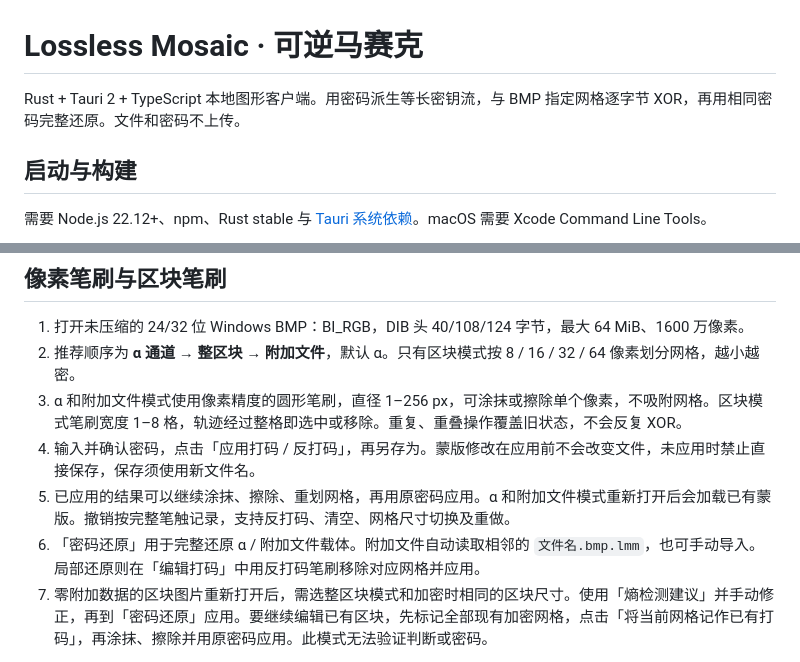
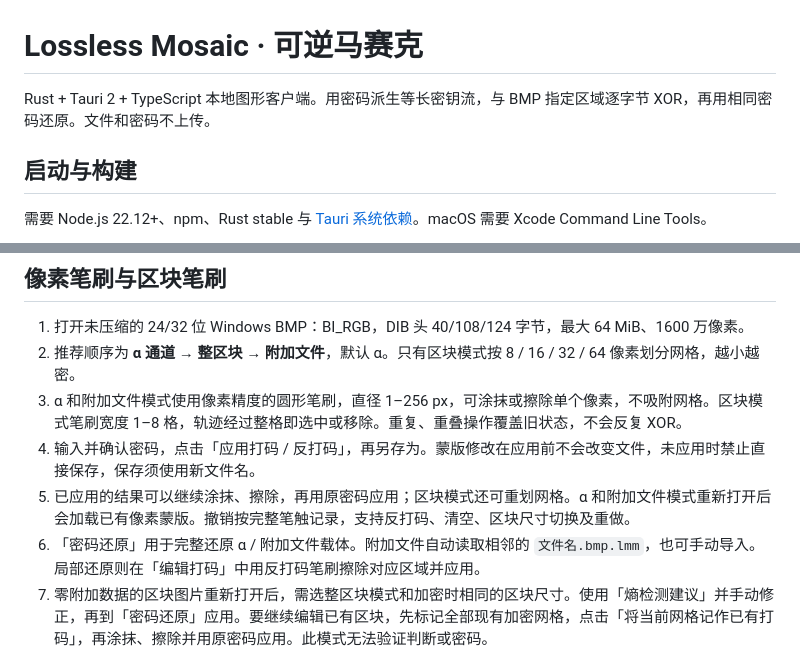
Before and after one commit to LInternationale/Lossless-Mosaic, a Markdown page: README.md, 2 parts joined by grey strips. Drawn GitHub-style.

Commit message:
docs: clarify pixel precision and block-only grid controls

```diff
--- a/README.md
+++ b/README.md
@@ -1,6 +1,6 @@
 # Lossless Mosaic · 可逆马赛克
 
-Rust + Tauri 2 + TypeScript 本地图形客户端。用密码派生等长密钥流，与 BMP 指定网格逐字节 XOR，再用相同密码完整还原。文件和密码不上传。
+Rust + Tauri 2 + TypeScript 本地图形客户端。用密码派生等长密钥流，与 BMP 指定区域逐字节 XOR，再用相同密码还原。文件和密码不上传。
 
 ## 启动与构建
 
@@ -24,8 +24,8 @@ npm run tauri build
 2. 推荐顺序为 **α 通道 → 整区块 → 附加文件**，默认 α。只有区块模式按 8 / 16 / 32 / 64 像素划分网格，越小越密。
 3. α 和附加文件模式使用像素精度的圆形笔刷，直径 1–256 px，可涂抹或擦除单个像素，不吸附网格。区块模式笔刷宽度 1–8 格，轨迹经过整格即选中或移除。重复、重叠操作覆盖旧状态，不会反复 XOR。
 4. 输入并确认密码，点击「应用打码 / 反打码」，再另存为。蒙版修改在应用前不会改变文件，未应用时禁止直接保存，保存须使用新文件名。
-5. 已应用的结果可以继续涂抹、擦除、重划网格，再用原密码应用。α 和附加文件模式重新打开后会加载已有蒙版。撤销按完整笔触记录，支持反打码、清空、网格尺寸切换及重做。
-6. 「密码还原」用于完整还原 α / 附加文件载体。附加文件自动读取相邻的 `文件名.bmp.lmm`，也可手动导入。局部还原则在「编辑打码」中用反打码笔刷移除对应网格并应用。
+5. 已应用的结果可以继续涂抹、擦除，再用原密码应用；区块模式还可重划网格。α 和附加文件模式重新打开后会加载已有像素蒙版。撤销按完整笔触记录，支持反打码、清空、区块尺寸切换及重做。
+6. 「密码还原」用于完整还原 α / 附加文件载体。附加文件自动读取相邻的 `文件名.bmp.lmm`，也可手动导入。局部还原则在「编辑打码」中用反打码笔刷擦除对应区域并应用。
 7. 零附加数据的区块图片重新打开后，需选整区块模式和加密时相同的区块尺寸。使用「熵检测建议」并手动修正，再到「密码还原」应用。要继续编辑已有区块，先标记全部现有加密网格，点击「将当前网格记作已有打码」，再涂抹、擦除并用原密码应用。此模式无法验证判断或密码。
 
 只有区块模式切换到更粗的网格时，所有与旧选区相交的新网格才会被选中。α 和附加文件模式始终保留像素精度，旧 v1 矩形载体继续编辑时也保留原像素边界。切换模式时，只有转入区块模式才扩展到相交网格。
```
